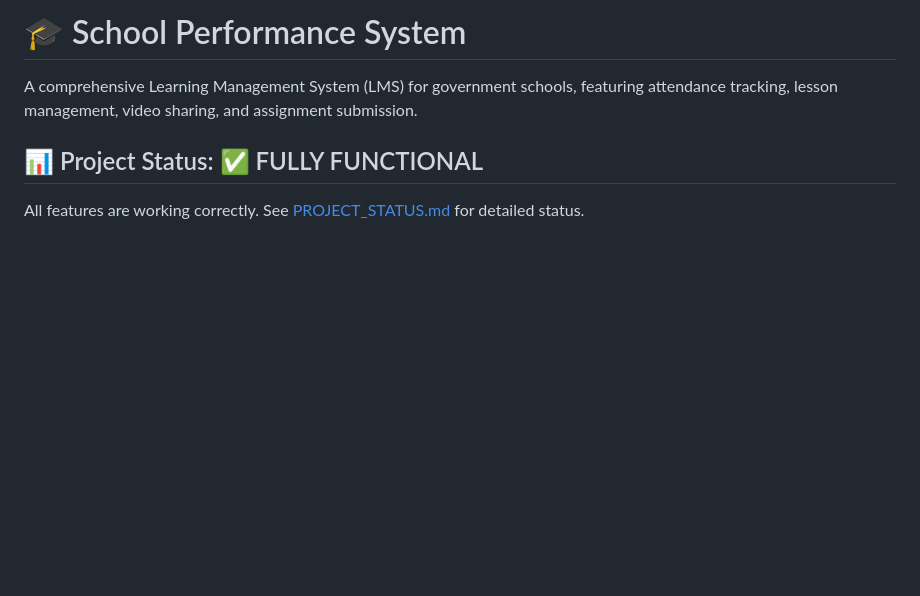
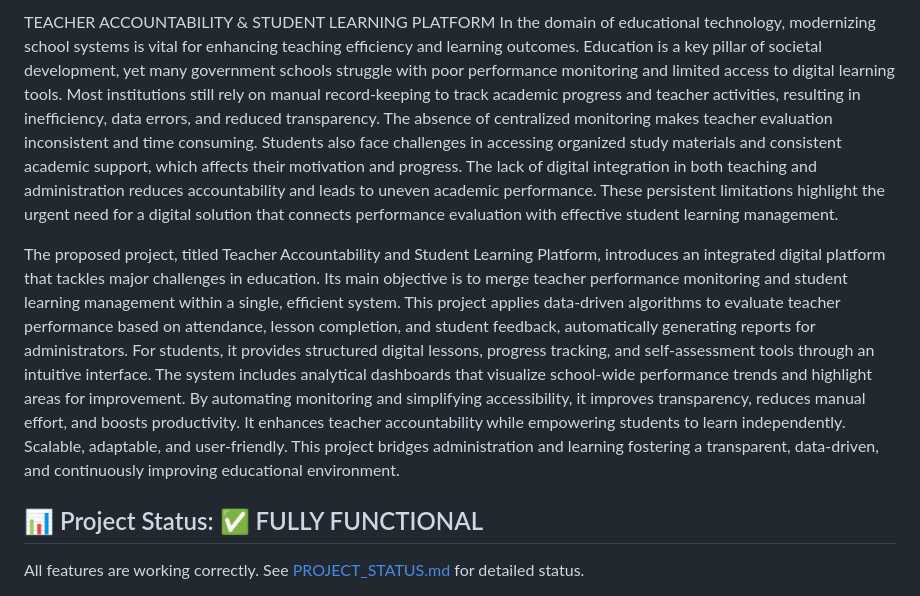
Before and after one commit to kotireddy992/Learning-platfrom, a Markdown page: README.md, the part around the change. GitHub-like rendering; blank space fills up the shorter version.

```diff
--- a/README.md
+++ b/README.md
@@ -1,6 +1,7 @@
-# 🎓 School Performance System
+TEACHER ACCOUNTABILITY & STUDENT LEARNING PLATFORM
+In the domain of educational technology, modernizing school systems is vital for enhancing teaching efficiency and learning outcomes. Education is a key pillar of societal development, yet many government schools struggle with poor performance monitoring and limited access to digital learning tools. Most institutions still rely on manual record-keeping to track academic progress and teacher activities, resulting in inefficiency, data errors, and reduced transparency. The absence of centralized monitoring makes teacher evaluation inconsistent and time consuming. Students also face challenges in accessing organized study materials and consistent academic support, which affects their motivation and progress. The lack of digital integration in both teaching and administration reduces accountability and leads to uneven academic performance. These persistent limitations highlight the urgent need for a digital solution that connects performance evaluation with effective student learning management.
 
-A comprehensive Learning Management System (LMS) for government schools, featuring attendance tracking, lesson management, video sharing, and assignment submission.
+The proposed project, titled Teacher Accountability and Student Learning Platform, introduces an integrated digital platform that tackles major challenges in education. Its main objective is to merge teacher performance monitoring and student learning management within a single, efficient system. This project applies data-driven algorithms to evaluate teacher performance based on attendance, lesson completion, and student feedback, automatically generating reports for administrators. For students, it provides structured digital lessons, progress tracking, and self-assessment tools through an intuitive interface. The system includes analytical dashboards that visualize school-wide performance trends and highlight areas for improvement. By automating monitoring and simplifying accessibility, it improves transparency, reduces manual effort, and boosts productivity. It enhances teacher accountability while empowering students to learn independently. Scalable, adaptable, and user-friendly. This project bridges administration and learning fostering a transparent, data-driven, and continuously improving educational environment.
 
 ## 📊 Project Status: ✅ FULLY FUNCTIONAL
 
```
